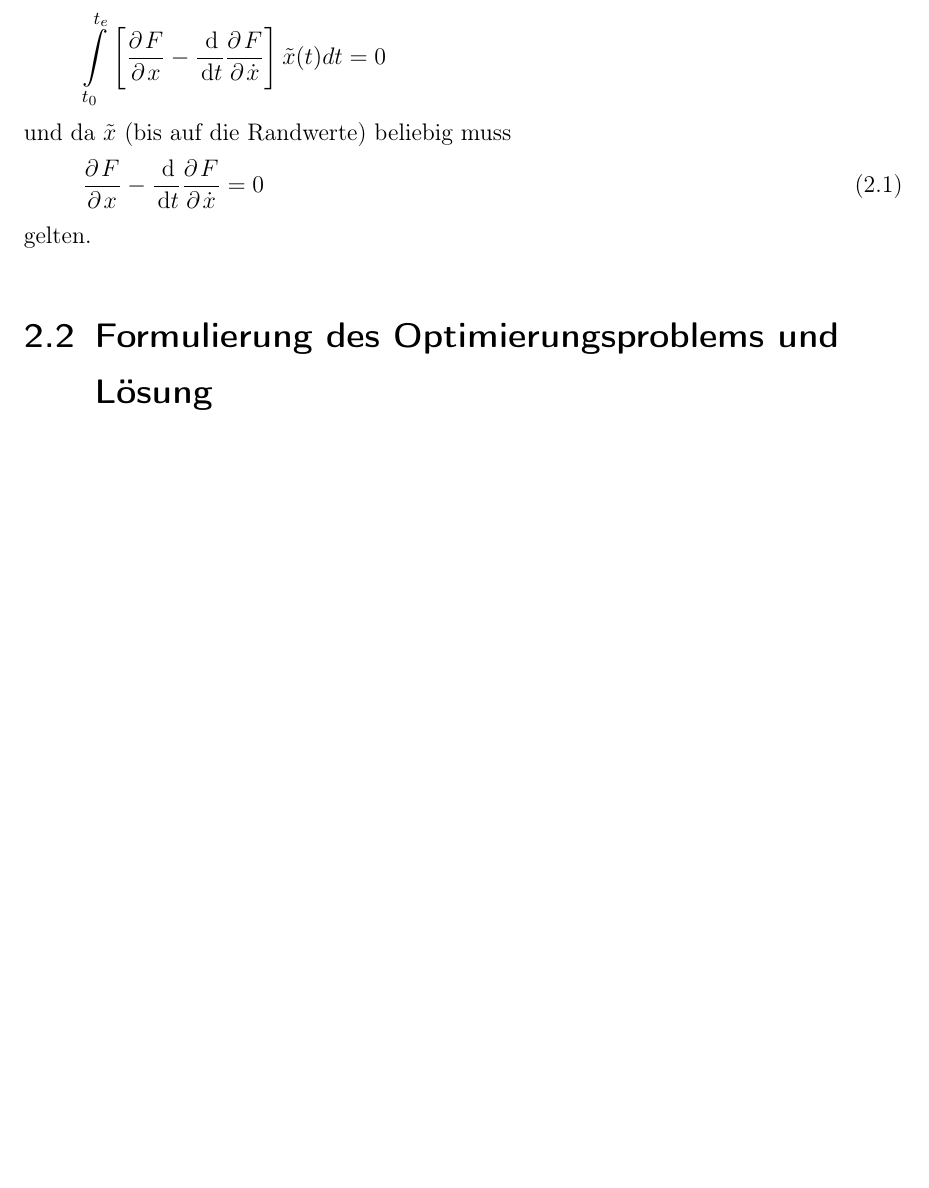
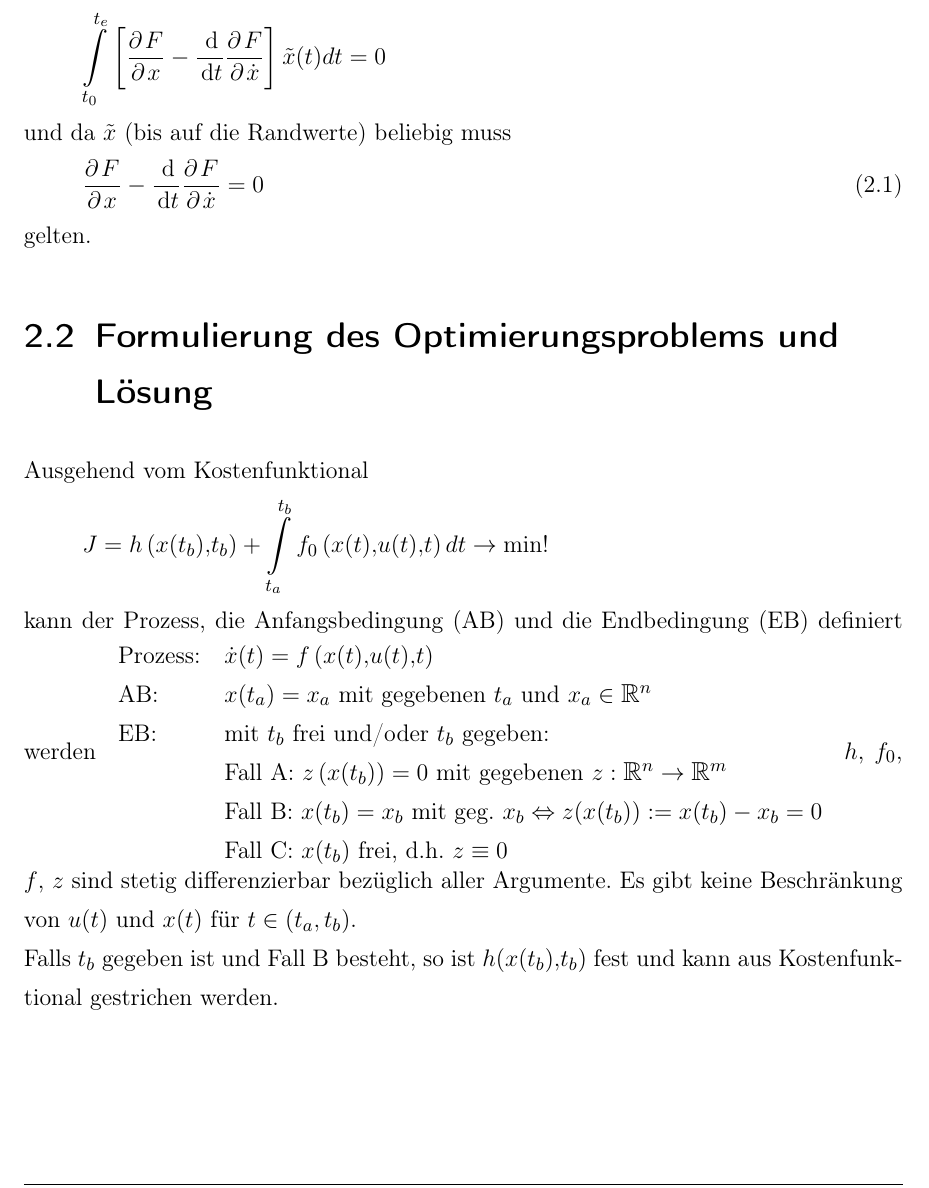
Before and after one commit to TanDro/vl_optimale_steuerung, a LaTeX thesis (dokument.tex, which reads content/2_kapitel.tex): part of page 36 of 90 before the commit and part of page 36 of 92 after it, cut so that both start at the same text, the shorter picture padded with empty space. The pictures show the PDF file dokument.pdf that the author committed with the source.

Commit message:
add herleitung to chapter 2

```diff
--- a/content/2_kapitel.tex
+++ b/content/2_kapitel.tex
@@ -38,3 +38,23 @@ und da $\tilde{x}$ (bis auf die Randwerte) beliebig muss
 gelten.
 
 \section{Formulierung des Optimierungsproblems und Lösung}
+Ausgehend vom Kostenfunktional
+\begin{align*}
+	J & = h\left(x(t_b),t_b \right) + \int\limits_{t_a}^{t_b}f_0\left(x(t),u(t),t \right)dt\rightarrow \min!
+\end{align*}
+kann der Prozess, die \ac{AB} und die \ac{EB} definiert werden\\
+\begin{tabular}{ll}
+Prozess: & $\dot{x}(t)=f\left(x(t),u(t),t \right)$\\
+\ac{AB}: & $x(t_a)=x_a$ mit gegebenen $t_a$ und $x_a\in\mathbb{R}^n$\\
+\ac{EB}: & mit $t_b$ frei und/oder $t_b$ gegeben:\\
+		 & Fall A: $z\left(x(t_b) \right)=0$ mit gegebenen $z:\mathbb{R}^n\rightarrow\mathbb{R}^m$\\
+		 & Fall B: $x(t_b)=x_b$ mit geg. $x_b\Leftrightarrow z(x(t_b)):=x(t_b)-x_b=0$\\
+		 & Fall C: $x(t_b)$ frei, d.h. $z\equiv 0$
+\end{tabular}
+$h$, $f_0$, $f$, $z$ sind stetig differenzierbar bezüglich aller Argumente. Es gibt keine Beschränkung von $u(t)$ und $x(t)$ für $t\in\left(t_a, t_b
+\right)$.\\
+Falls $t_b$ gegeben ist und Fall B besteht, so ist $h(x(t_b),t_b)$ fest und kann aus Kostenfunktional gestrichen werden.
+
+\subsection{Prinzip der Herleitung notwendiger Bedingungen}
+Die Einführung der Lagrange-Multiplikatoren liefert
+\begin{align*}
@@ -40,0 +67,8 @@ gelten.
+\begin{align*}
+	J & = \int F_0(x(t))dt \rightarrow \min
+\end{align*}
+bei $\underbrace{f\left(x(t), u(t) \right)-\dot{x}(t)=0 }_{h\left(x(t),u(t) \right)\in\mathbb{R}^n }$ dargestellt werden kann in diskreter Form als
+\begin{align*}
+	J_{diskret} & = \sum\limits_j f_0(x(t_j))\rightarrow \min
+\end{align*}
+bei $\left. h\left(x(t_j),u(t_j) \right)\right|_{\forall j}=0$ bzw.
```
Also changed, not shown: content/0_1_abkuerzungsverzeichnis.tex (+2 -0 lines), dokument.pdf, content/2_kapitel.tex (22 more changed lines).
